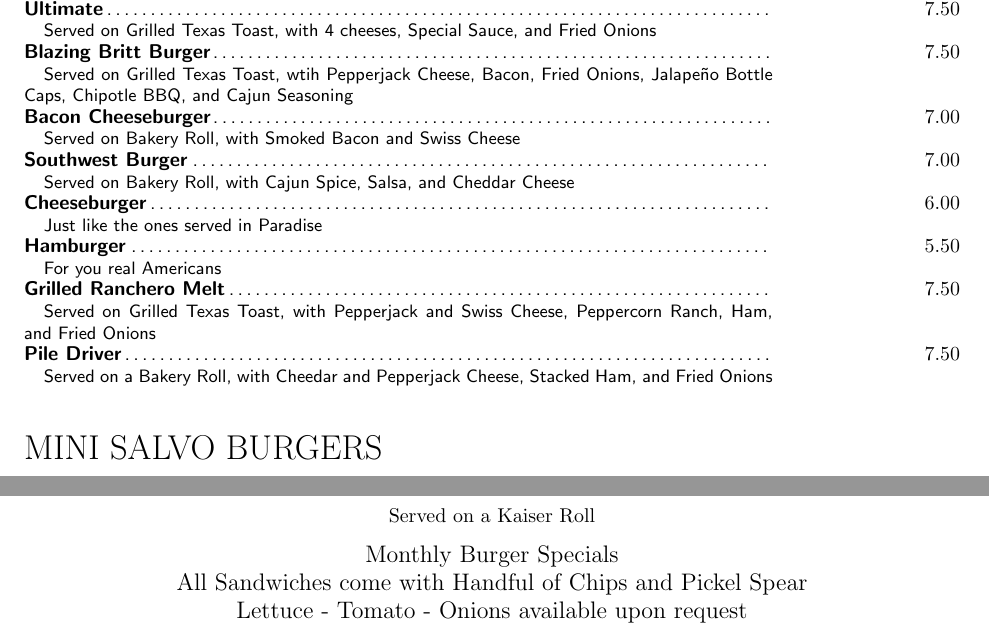
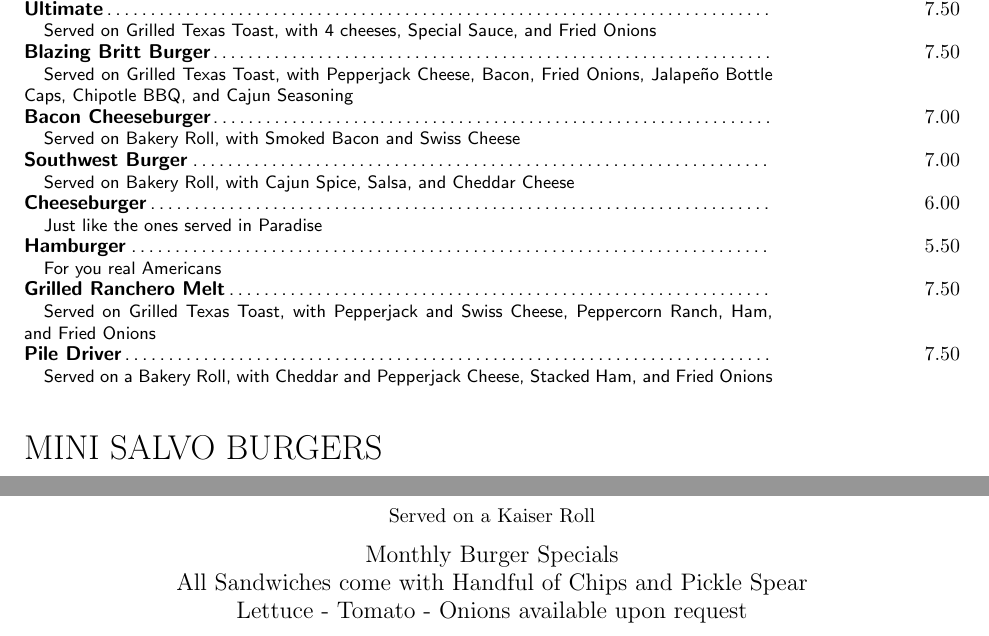
Before and after one commit to Jacob-Mischka/coyote-grill-menu, a LaTeX document (document.tex): two parts of page 1 of 2, joined at a grey line, cut so that both start at the same text. Compiled offline with pdfLaTeX.

Commit message:
fixed some typos lol

```diff
--- a/document.tex
+++ b/document.tex
@@ -15,7 +15,7 @@
 	\fancyhead[L]{\includegraphics[height=0.75in]{red_chili_pepper.png}}
 	\fancyhead[R]{\includegraphics[height=0.75in]{red_chili_pepper_flipped.png}}
 	\fancyhead[C]{\includegraphics[height=1in]{coyote grill logo wide fixed.png}\\\Large 132 W. Center Street, Whitewater, WI\\262-472-0510\\Great for takeout, but give us 20 minutes}
-	\fancyfoot[C]{\large Monthly Burger Specials\\All Sandwiches come with Handful of Chips and Pickel Spear\\Lettuce - Tomato - Onions available upon request}
+	\fancyfoot[C]{\large Monthly Burger Specials\\All Sandwiches come with Handful of Chips and Pickle Spear\\Lettuce - Tomato - Onions available upon request}
 	\renewcommand{\headrulewidth}{0pt}
 	\renewcommand{\footrulewidth}{0pt}
 }
@@ -63,7 +63,7 @@
 		\Item{Ultimate}{7.50} \\
 		\Desc{Served on Grilled Texas Toast, with 4 cheeses, Special Sauce, and Fried Onions} \\
 		\Item{Blazing Britt Burger}{7.50} \\
-		\Desc{Served on Grilled Texas Toast, wtih Pepperjack Cheese, Bacon, Fried Onions, Jalape\~{n}o Bottle Caps, Chipotle BBQ, and Cajun Seasoning} \\
+		\Desc{Served on Grilled Texas Toast, with Pepperjack Cheese, Bacon, Fried Onions, Jalape\~{n}o Bottle Caps, Chipotle BBQ, and Cajun Seasoning} \\
 		\Item{Bacon Cheeseburger}{7.00} \\
 		\Desc{Served on Bakery Roll, with Smoked Bacon and Swiss Cheese} \\
 		\Item{Southwest Burger}{7.00} \\
@@ -75,7 +75,7 @@
 		\Item{Grilled Ranchero Melt}{7.50} \\
 		\Desc{Served on Grilled Texas Toast, with Pepperjack and Swiss Cheese, Peppercorn Ranch, Ham, and Fried Onions} \\
 		\Item{Pile Driver}{7.50} \\
-		\Desc{Served on a Bakery Roll, with Cheedar and Pepperjack Cheese, Stacked Ham, and Fried Onions} \\
+		\Desc{Served on a Bakery Roll, with Cheddar and Pepperjack Cheese, Stacked Ham, and Fried Onions} \\
 	\end{Group}
 
 	\vfill{}
```
